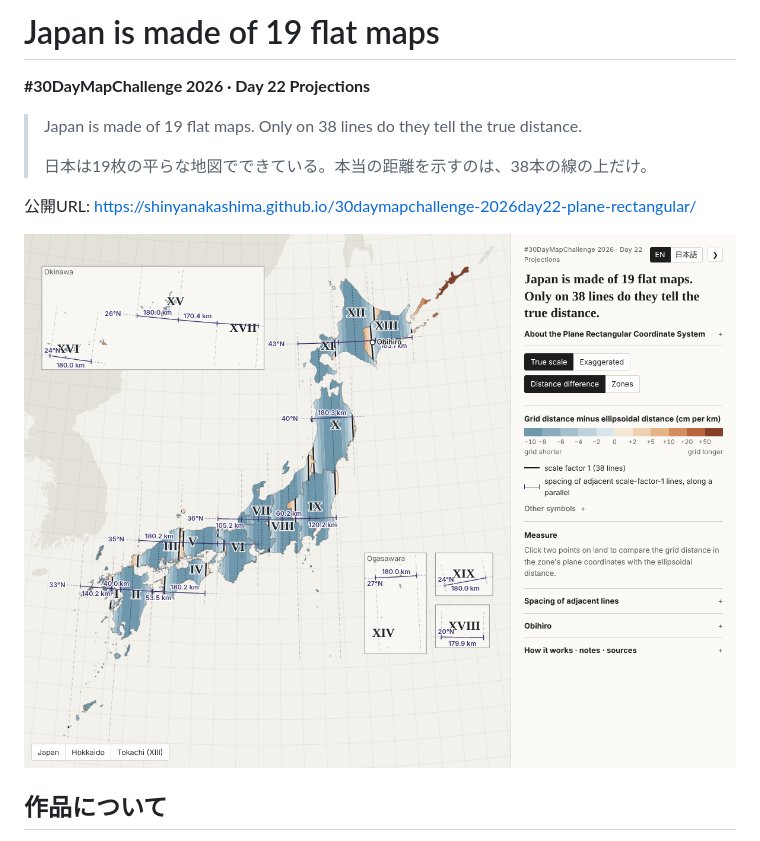
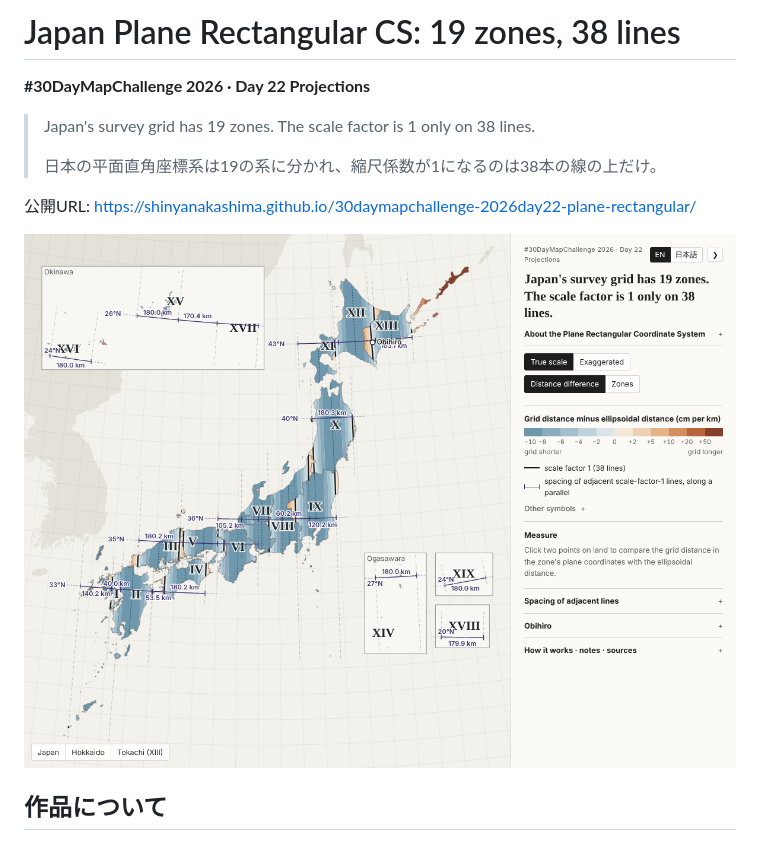
Before and after one commit to shinyanakashima/30daymapchallenge-2026day22-plane-rectangular, a Markdown page: README.md, the part around the change. Rendered like a GitHub page; pictures changed too: docs/screenshot.png.

```diff
--- a/README.md
+++ b/README.md
@@ -1,10 +1,10 @@
-# Japan is made of 19 flat maps
+# Japan Plane Rectangular CS: 19 zones, 38 lines
 
 **#30DayMapChallenge 2026 · Day 22 Projections**
 
-> Japan is made of 19 flat maps. Only on 38 lines do they tell the true distance.
+> Japan's survey grid has 19 zones. The scale factor is 1 only on 38 lines.
 >
-> 日本は19枚の平らな地図でできている。本当の距離を示すのは、38本の線の上だけ。
+> 日本の平面直角座標系は19の系に分かれ、縮尺係数が1になるのは38本の線の上だけ。
 
 公開URL: https://shinyanakashima.github.io/30daymapchallenge-2026day22-plane-rectangular/
 
```
Also changed, not shown: 3 other files.
